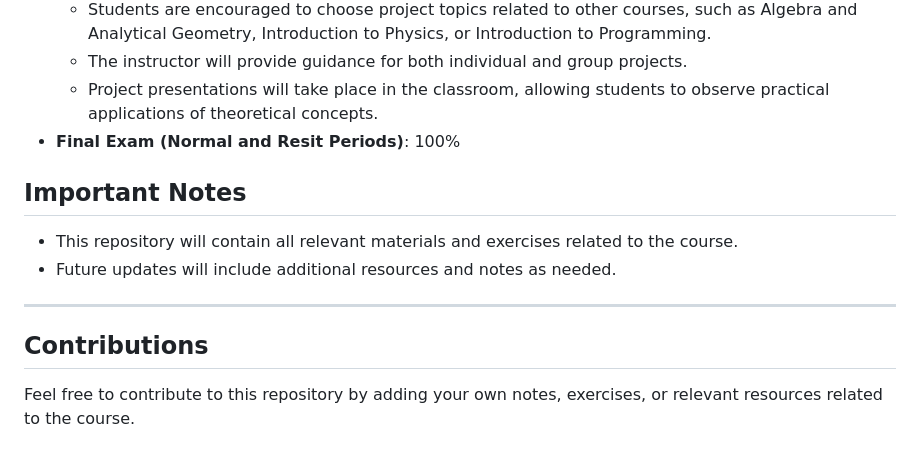
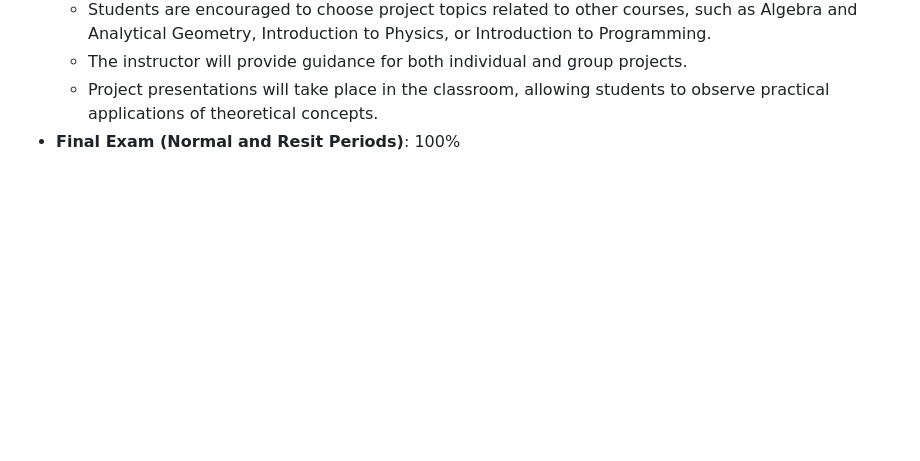
Before and after one commit to danielmribeiro/ipg-lei-algoritmos-e-estruturas-de-dados, a Markdown page: README.md, the part around the change. GitHub-like rendering; blank space fills up the shorter version.

```diff
--- a/README.md
+++ b/README.md
@@ -77,12 +77,3 @@ Upon completion of this course, students should be able to:
     - The instructor will provide guidance for both individual and group projects.
     - Project presentations will take place in the classroom, allowing students to observe practical applications of theoretical concepts.
 - **Final Exam (Normal and Resit Periods)**: 100%
-
-## Important Notes
-- This repository will contain all relevant materials and exercises related to the course.
-- Future updates will include additional resources and notes as needed.
-
----
-
-## Contributions
-Feel free to contribute to this repository by adding your own notes, exercises, or relevant resources related to the course.
```
